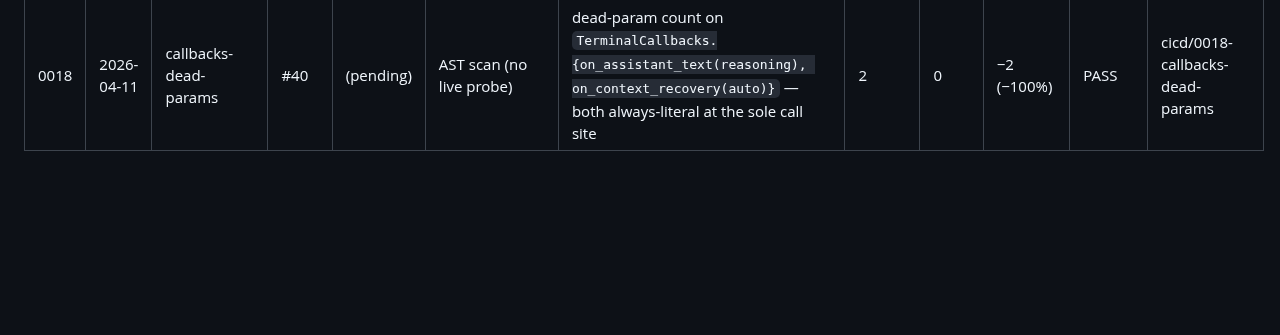
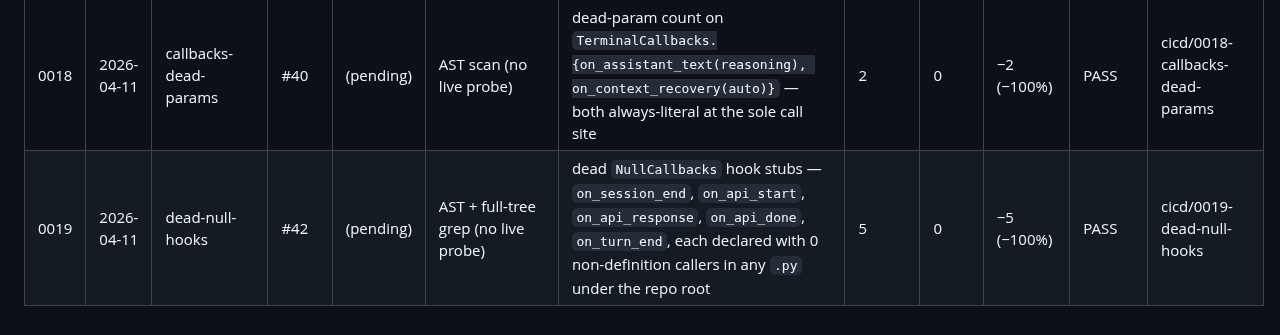
Before and after one commit to mblakemore/agent, a Markdown page: plan/CICD/progress.md, the part around the change. Rendered like a GitHub page; blank space fills up the shorter version.

Commit message:
CICD 0019 (#42): record cycle 0019 plan, results, and progress log
Closes #42

```diff
--- a/plan/CICD/progress.md
+++ b/plan/CICD/progress.md
@@ -24,3 +24,4 @@ Running record of improvement cycles. Each row is one end-to-end loop
 | 0016 | 2026-04-11 | summary-request-dead-log | #36 | (pending) | AST scan (no live probe) | dead-param score on `_summary_request` (1 sig + 6 call sites) | 7 | 0 | −7 (−100%) | PASS | cicd/0016-summary-request-dead-log |
 | 0017 | 2026-04-11 | callbacks-surface-signal | #38 | (pending) | source assertion (no live probe) | threaded-but-discarded args in `TerminalCallbacks.{on_cancelled, on_forced_think, on_text_loop_detected}` output (tokens `streaming` / `exec_command` / `3` / `5` missing) | 4 | 0 | −4 (−100%) | PASS | cicd/0017-callbacks-surface-signal |
 | 0018 | 2026-04-11 | callbacks-dead-params | #40 | (pending) | AST scan (no live probe) | dead-param count on `TerminalCallbacks.{on_assistant_text(reasoning), on_context_recovery(auto)}` — both always-literal at the sole call site | 2 | 0 | −2 (−100%) | PASS | cicd/0018-callbacks-dead-params |
+| 0019 | 2026-04-11 | dead-null-hooks | #42 | (pending) | AST + full-tree grep (no live probe) | dead `NullCallbacks` hook stubs — `on_session_end`, `on_api_start`, `on_api_response`, `on_api_done`, `on_turn_end`, each declared with 0 non-definition callers in any `.py` under the repo root | 5 | 0 | −5 (−100%) | PASS | cicd/0019-dead-null-hooks |
```
Also changed, not shown: 2 other files.
